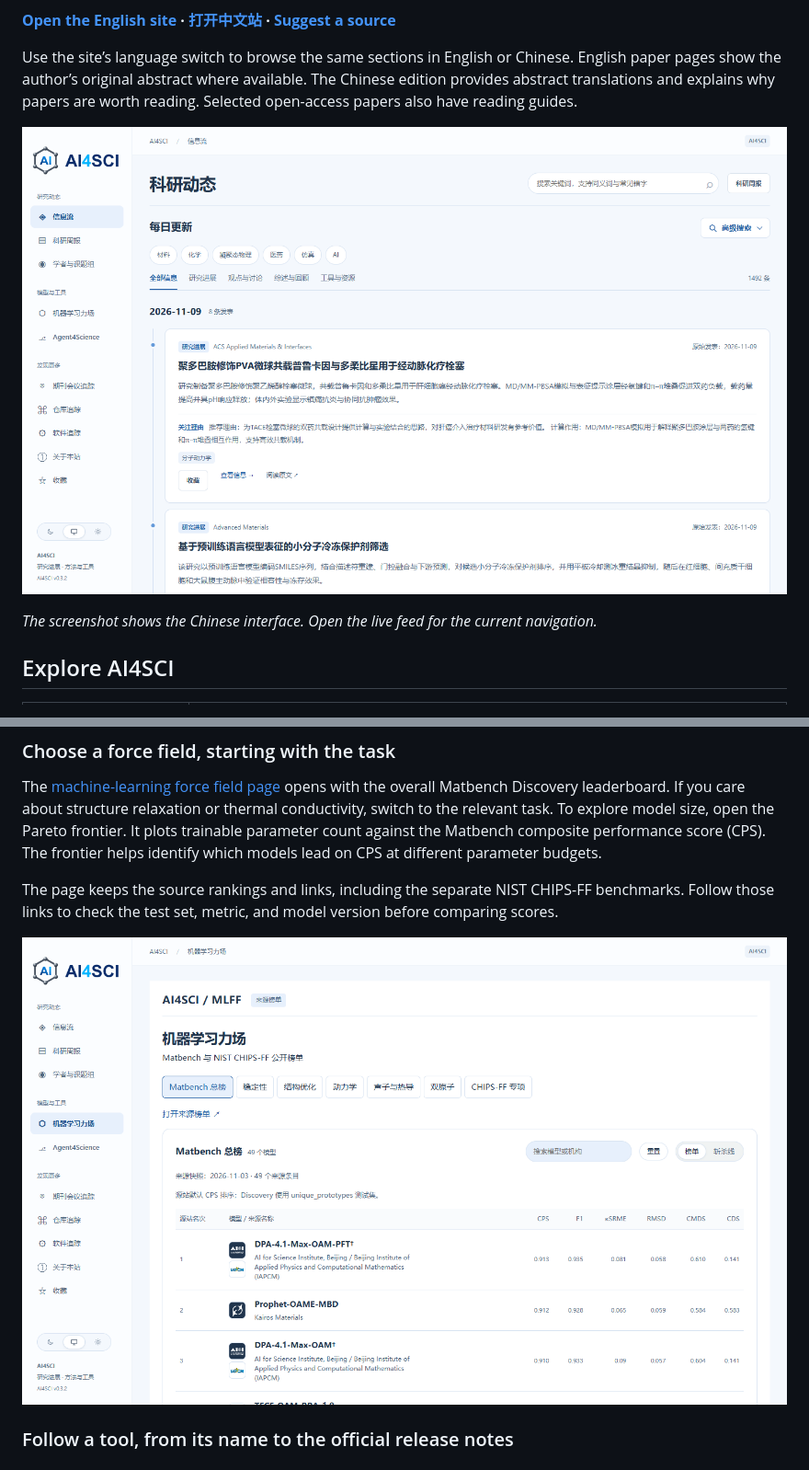
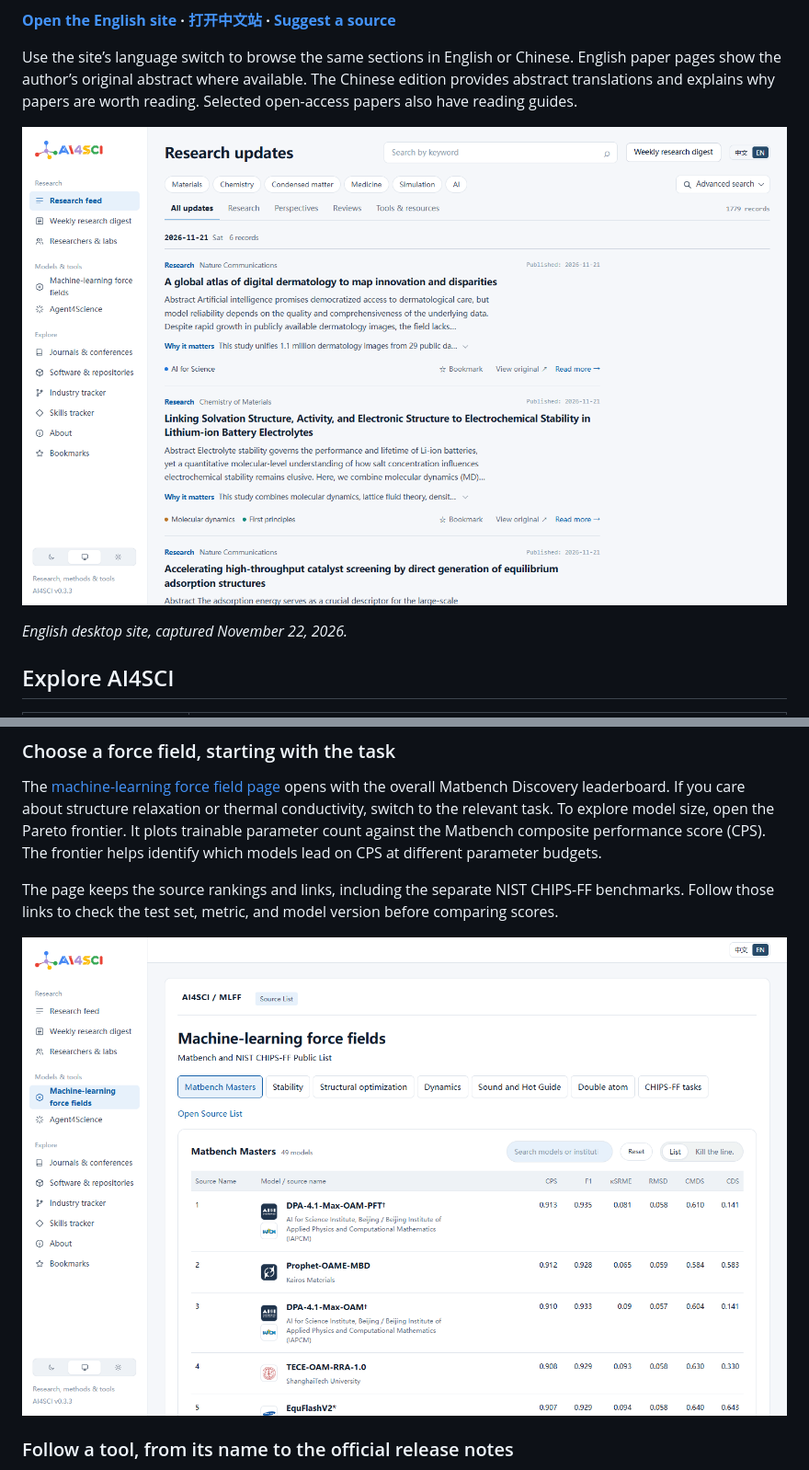
Before and after one commit to zz11ss11zz/AI4SCINEWS, a Markdown page: README.en.md, 2 parts joined by grey strips. Shown at 92% size. Rendered like a GitHub page; pictures changed too: assets/feed-en.png (added), assets/feed.png, assets/mlff-en.png (added).

Commit message:
Refresh the Chinese and English screenshots from the live site

```diff
--- a/README.en.md
+++ b/README.en.md
@@ -23,9 +23,9 @@ AI4SCI curates research that uses AI or scientific computing in materials scienc
 
 Use the site’s language switch to browse the same sections in English or Chinese. English paper pages show the author’s original abstract where available. The Chinese edition provides abstract translations and explains why papers are worth reading. Selected open-access papers also have reading guides.
 
-[![Example of the AI4SCI feed showing date groups, filters, and paper cards](assets/feed.png)][home]
+[![English AI4SCI feed showing date groups, filters, and paper cards](assets/feed-en.png)][home]
 
-*The screenshot shows the Chinese interface. Open the live feed for the current navigation.*
+*English desktop site, captured November 22, 2026.*
 
 ## Explore AI4SCI
 
@@ -56,7 +56,7 @@ The [machine-learning force field page][mlff] opens with the overall Matbench Di
 
 The page keeps the source rankings and links, including the separate NIST CHIPS-FF benchmarks. Follow those links to check the test set, metric, and model version before comparing scores.
 
-[![Example of the machine-learning force field leaderboards and task tabs](assets/mlff.png)][mlff]
+[![English machine-learning force field leaderboard and task tabs](assets/mlff-en.png)][mlff]
 
 ### Follow a tool, from its name to the official release notes
 
```
Also changed, not shown: README.md (+3 -3 lines).
